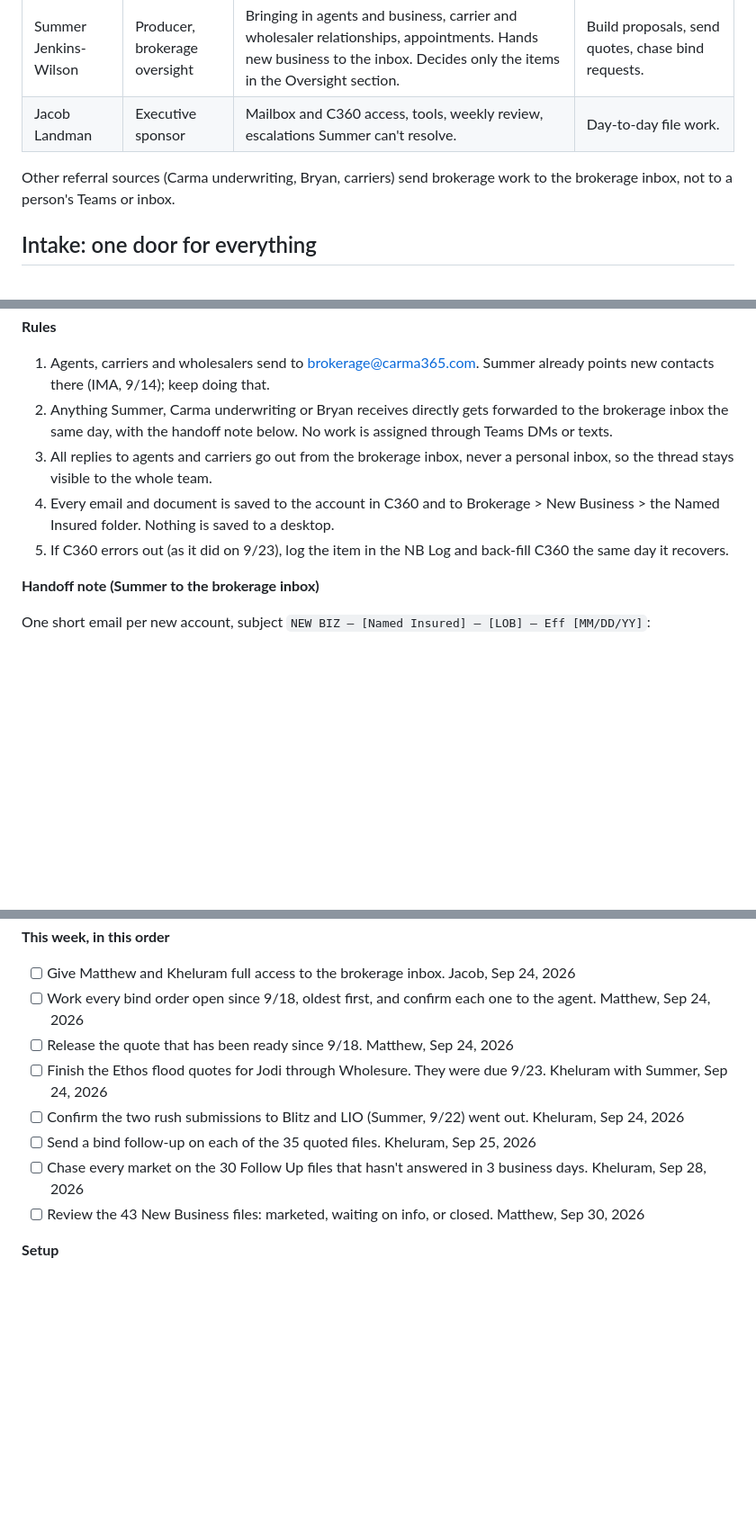
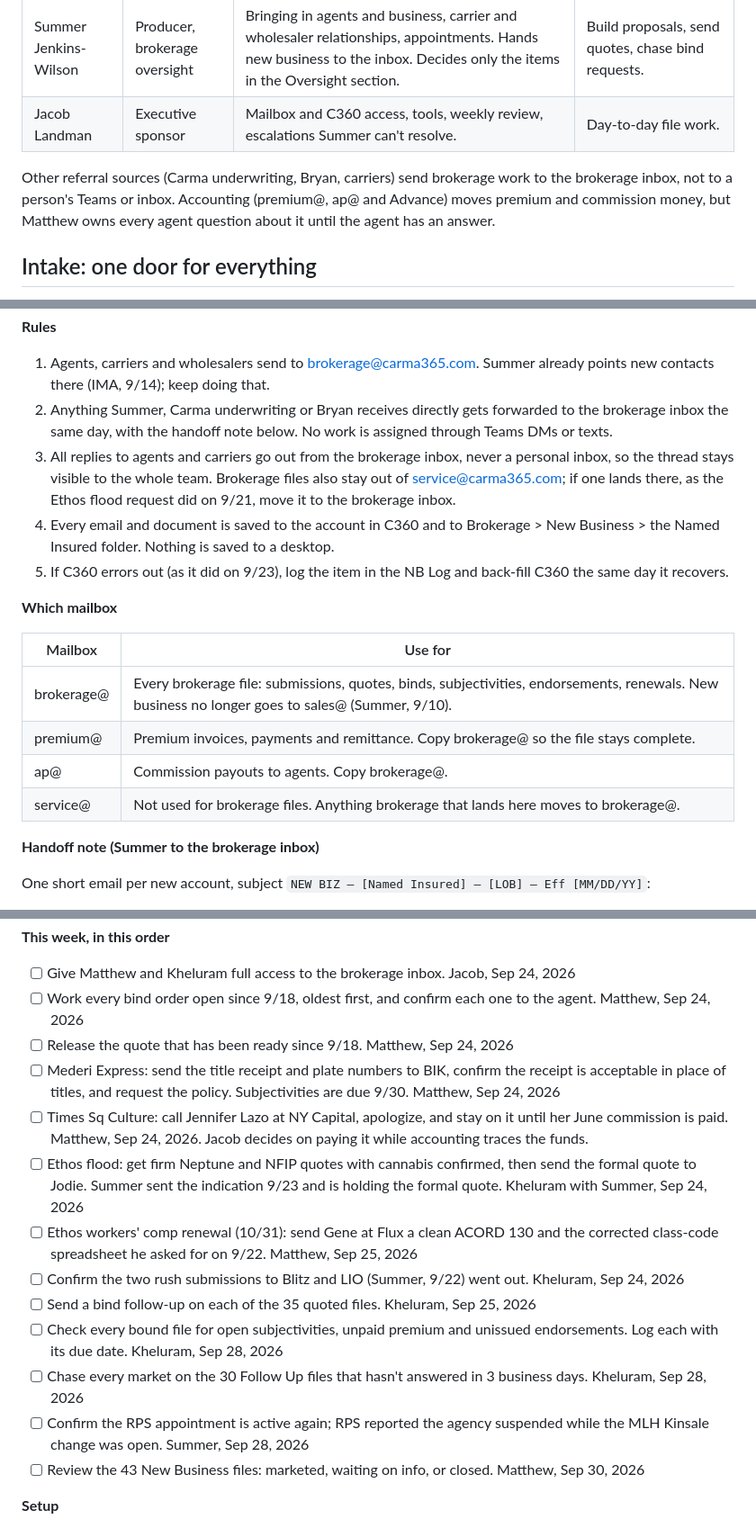
Before and after one commit to jl-ccommits/Knight-Policy-Documents-, a Markdown page: SOPs/Brokerage_Service_Team_SOP.md, 3 parts joined by grey strips. Shown at 90% size. GitHub-like rendering; blank space fills up the shorter version.

```diff
--- a/SOPs/Brokerage_Service_Team_SOP.md
+++ b/SOPs/Brokerage_Service_Team_SOP.md
@@ -27,7 +27,7 @@ Matthew owns the outcome of every brokerage file. Today each carrier quote waits
 | Summer Jenkins-Wilson | Producer, brokerage oversight | Bringing in agents and business, carrier and wholesaler relationships, appointments. Hands new business to the inbox. Decides only the items in the Oversight section. | Build proposals, send quotes, chase bind requests. |
 | Jacob Landman | Executive sponsor | Mailbox and C360 access, tools, weekly review, escalations Summer can't resolve. | Day-to-day file work. |
 
-Other referral sources (Carma underwriting, Bryan, carriers) send brokerage work to the brokerage inbox, not to a person's Teams or inbox.
+Other referral sources (Carma underwriting, Bryan, carriers) send brokerage work to the brokerage inbox, not to a person's Teams or inbox. Accounting (premium@, ap@ and Advance) moves premium and commission money, but Matthew owns every agent question about it until the agent has an answer.
 
 ## Intake: one door for everything
 
@@ -39,9 +39,18 @@ All brokerage work enters and leaves through brokerage@carma365.com. If a file i
 
 1. Agents, carriers and wholesalers send to brokerage@carma365.com. Summer already points new contacts there (IMA, 9/14); keep doing that.
 2. Anything Summer, Carma underwriting or Bryan receives directly gets forwarded to the brokerage inbox the same day, with the handoff note below. No work is assigned through Teams DMs or texts.
-3. All replies to agents and carriers go out from the brokerage inbox, never a personal inbox, so the thread stays visible to the whole team.
+3. All replies to agents and carriers go out from the brokerage inbox, never a personal inbox, so the thread stays visible to the whole team. Brokerage files also stay out of service@carma365.com; if one lands there, as the Ethos flood request did on 9/21, move it to the brokerage inbox.
 4. Every email and document is saved to the account in C360 and to Brokerage > New Business > the Named Insured folder. Nothing is saved to a desktop.
 5. If C360 errors out (as it did on 9/23), log the item in the NB Log and back-fill C360 the same day it recovers.
+
+**Which mailbox**
+
+| Mailbox | Use for |
+| --- | --- |
+| brokerage@ | Every brokerage file: submissions, quotes, binds, subjectivities, endorsements, renewals. New business no longer goes to sales@ (Summer, 9/10). |
+| premium@ | Premium invoices, payments and remittance. Copy brokerage@ so the file stays complete. |
+| ap@ | Commission payouts to agents. Copy brokerage@. |
+| service@ | Not used for brokerage files. Anything brokerage that lands here moves to brokerage@. |
 
 **Handoff note (Summer to the brokerage inbox)**
 
@@ -203,10 +236,15 @@ The backlog gets cleared before anything else, including new tools. That is Summ
 - [ ] Give Matthew and Kheluram full access to the brokerage inbox. Jacob, Sep 24, 2026
 - [ ] Work every bind order open since 9/18, oldest first, and confirm each one to the agent. Matthew, Sep 24, 2026
 - [ ] Release the quote that has been ready since 9/18. Matthew, Sep 24, 2026
-- [ ] Finish the Ethos flood quotes for Jodi through Wholesure. They were due 9/23. Kheluram with Summer, Sep 24, 2026
+- [ ] Mederi Express: send the title receipt and plate numbers to BIK, confirm the receipt is acceptable in place of titles, and request the policy. Subjectivities are due 9/30. Matthew, Sep 24, 2026
+- [ ] Times Sq Culture: call Jennifer Lazo at NY Capital, apologize, and stay on it until her June commission is paid. Matthew, Sep 24, 2026. Jacob decides on paying it while accounting traces the funds.
+- [ ] Ethos flood: get firm Neptune and NFIP quotes with cannabis confirmed, then send the formal quote to Jodie. Summer sent the indication 9/23 and is holding the formal quote. Kheluram with Summer, Sep 24, 2026
+- [ ] Ethos workers' comp renewal (10/31): send Gene at Flux a clean ACORD 130 and the corrected class-code spreadsheet he asked for on 9/22. Matthew, Sep 25, 2026
 - [ ] Confirm the two rush submissions to Blitz and LIO (Summer, 9/22) went out. Kheluram, Sep 24, 2026
 - [ ] Send a bind follow-up on each of the 35 quoted files. Kheluram, Sep 25, 2026
+- [ ] Check every bound file for open subjectivities, unpaid premium and unissued endorsements. Log each with its due date. Kheluram, Sep 28, 2026
 - [ ] Chase every market on the 30 Follow Up files that hasn't answered in 3 business days. Kheluram, Sep 28, 2026
+- [ ] Confirm the RPS appointment is active again; RPS reported the agency suspended while the MLH Kinsale change was open. Summer, Sep 28, 2026
 - [ ] Review the 43 New Business files: marketed, waiting on info, or closed. Matthew, Sep 30, 2026
 
 **Setup**
```
Also changed, not shown: other parts of SOPs/Brokerage_Service_Team_SOP.md (+28 -4 lines).
